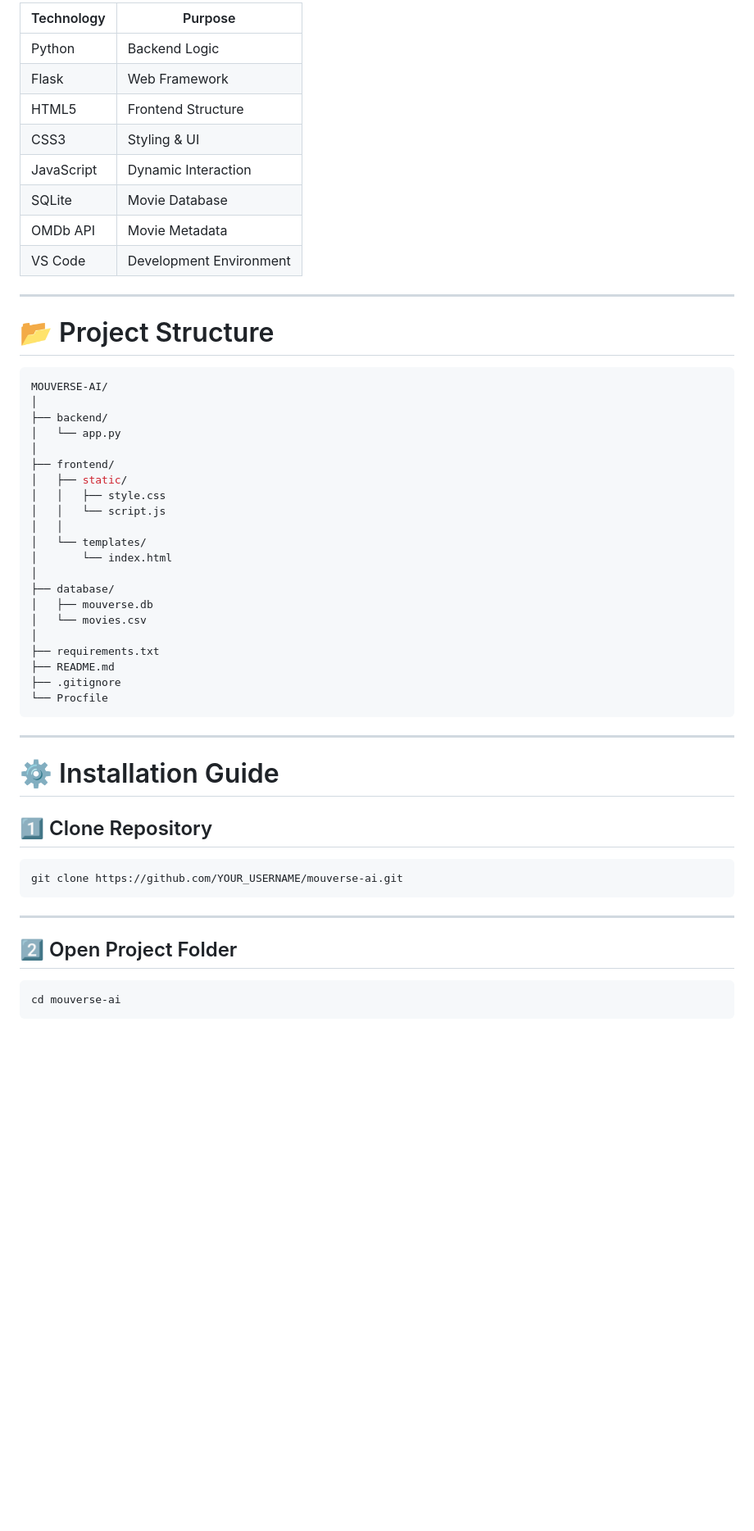
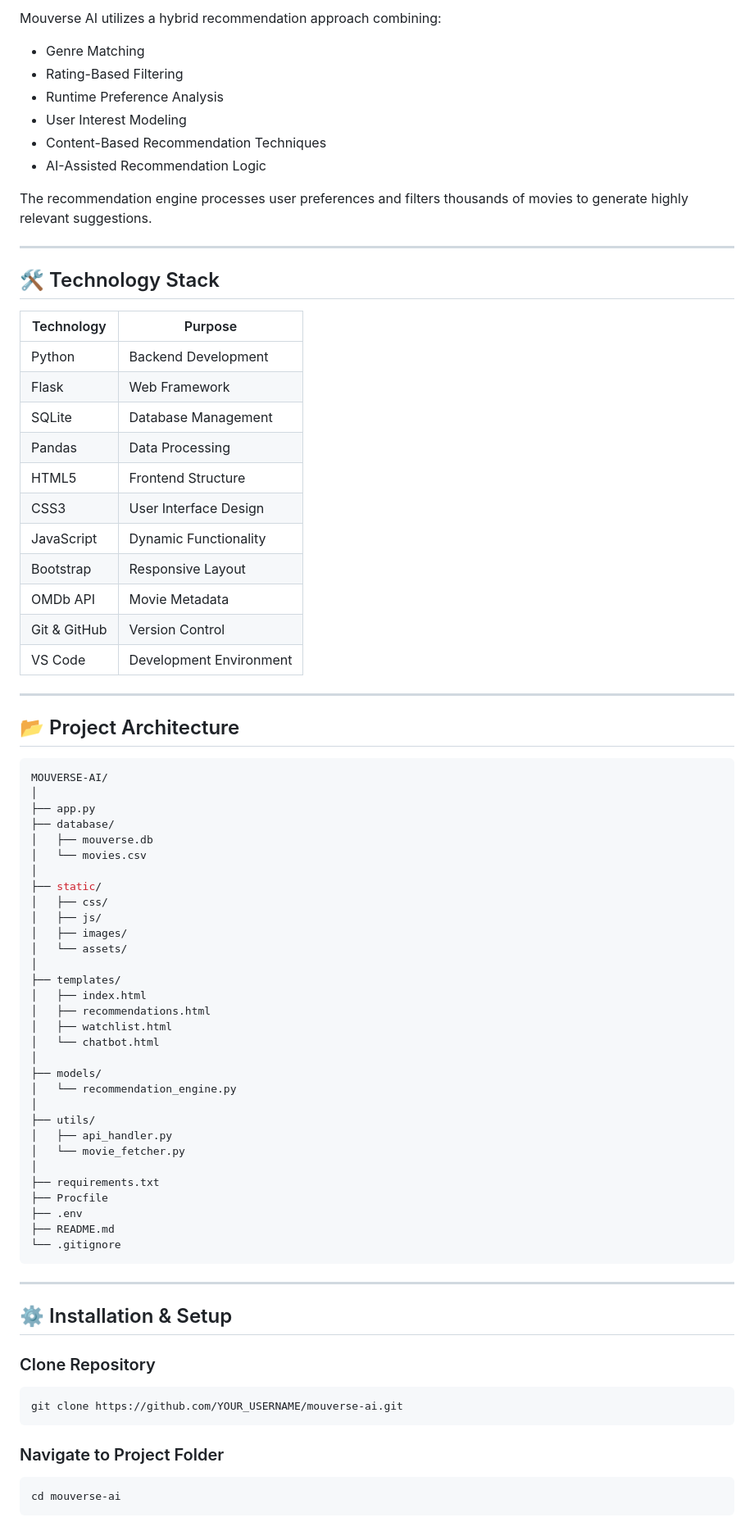
Before and after one commit to aritrabhui584-prog/mouverse, a Markdown page: README.md, the part around one of its changes. Shown at 82% size. Rendered like a GitHub page; blank space fills up the shorter version.

````diff
--- a/README.md
+++ b/README.md
@@ -23,56 +67,82 @@ Mouverse AI is a modern AI-powered movie recommendation web application built us
 
-| Technology | Purpose |
-|---|---|
-| Python | Backend Logic |
-| Flask | Web Framework |
-| HTML5 | Frontend Structure |
-| CSS3 | Styling & UI |
-| JavaScript | Dynamic Interaction |
-| SQLite | Movie Database |
-| OMDb API | Movie Metadata |
-| VS Code | Development Environment |
+Mouverse AI utilizes a hybrid recommendation approach combining:
+
+* Genre Matching
+* Rating-Based Filtering
+* Runtime Preference Analysis
+* User Interest Modeling
+* Content-Based Recommendation Techniques
+* AI-Assisted Recommendation Logic
+
+The recommendation engine processes user preferences and filters thousands of movies to generate highly relevant suggestions.
 
 ---
 
-# 📂 Project Structure
+## 🛠 Technology Stack
+
+| Technology   | Purpose                 |
+| ------------ | ----------------------- |
+| Python       | Backend Development     |
+| Flask        | Web Framework           |
+| SQLite       | Database Management     |
+| Pandas       | Data Processing         |
+| HTML5        | Frontend Structure      |
+| CSS3         | User Interface Design   |
+| JavaScript   | Dynamic Functionality   |
+| Bootstrap    | Responsive Layout       |
+| OMDb API     | Movie Metadata          |
+| Git & GitHub | Version Control         |
+| VS Code      | Development Environment |
+
+---
+
+## 📂 Project Architecture
 
 ```bash
 MOUVERSE-AI/
 │
-├── backend/
-│   └── app.py
-│
-├── frontend/
-│   ├── static/
-│   │   ├── style.css
-│   │   └── script.js
-│   │
-│   └── templates/
-│       └── index.html
-│
+├── app.py
 ├── database/
 │   ├── mouverse.db
 │   └── movies.csv
 │
+├── static/
+│   ├── css/
+│   ├── js/
+│   ├── images/
+│   └── assets/
+│
+├── templates/
+│   ├── index.html
+│   ├── recommendations.html
+│   ├── watchlist.html
+│   └── chatbot.html
+│
+├── models/
+│   └── recommendation_engine.py
+│
+├── utils/
+│   ├── api_handler.py
+│   └── movie_fetcher.py
+│
 ├── requirements.txt
+├── Procfile
+├── .env
 ├── README.md
-├── .gitignore
-└── Procfile
+└── .gitignore
 ```
 
 ---
 
-# ⚙️ Installation Guide
+## ⚙️ Installation & Setup
 
-## 1️⃣ Clone Repository
+### Clone Repository
 
 ```bash
 git clone https://github.com/YOUR_USERNAME/mouverse-ai.git
 ```
 
----
-
-## 2️⃣ Open Project Folder
+### Navigate to Project Folder
 
 ```bash
 cd mouverse-ai
````
Also changed, not shown: other parts of README.md (+152 -80 lines).
